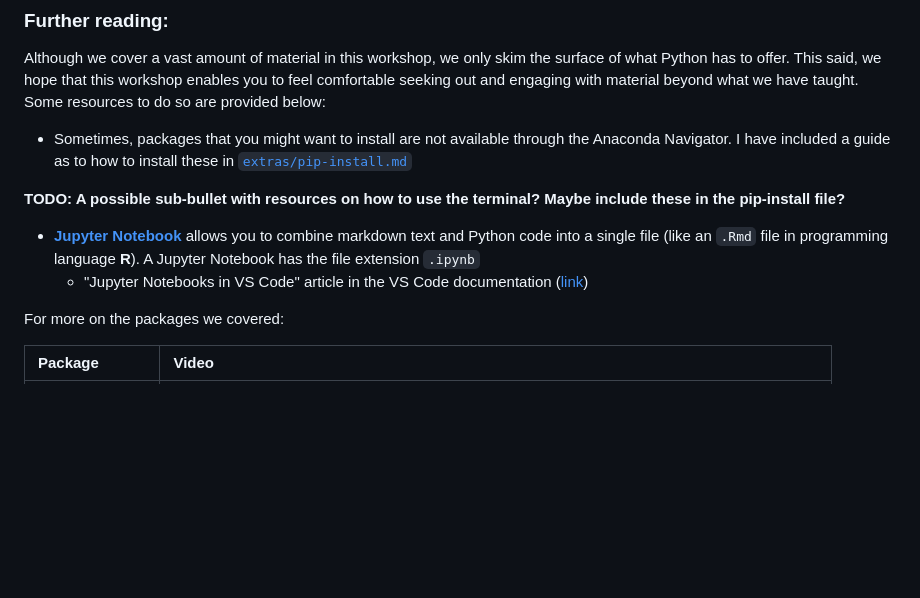
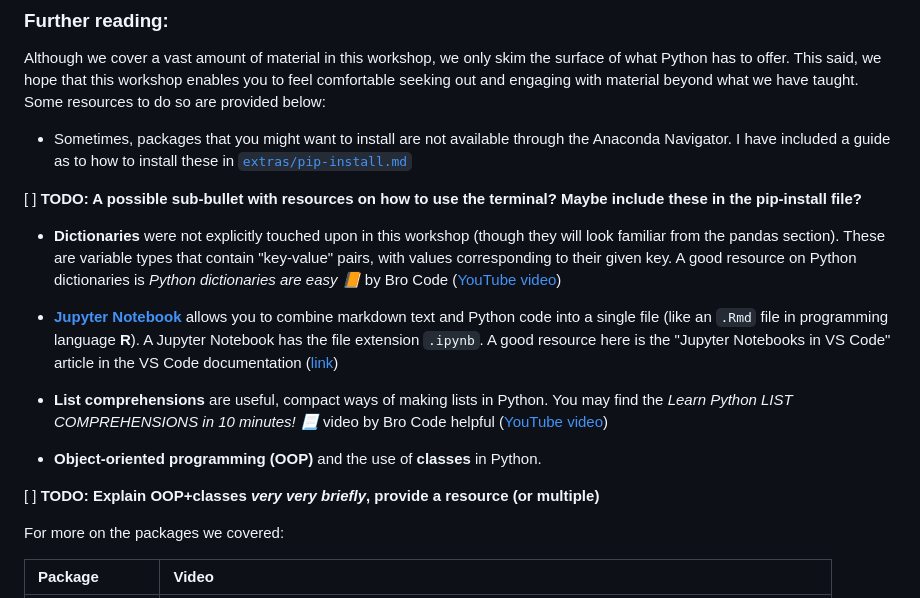
Before and after one commit to gklorfine/Intro-to-Python-Workshop, a Markdown page: README.md, the part around the change. Rendered like a GitHub page; blank space fills up the shorter version.

Commit message:
Add resources to README

```diff
--- a/README.md
+++ b/README.md
@@ -85,10 +85,17 @@ Although we cover a vast amount of material in this workshop, we only skim the s
 
 - Sometimes, packages that you might want to install are not available through the Anaconda Navigator. I have included a guide as to how to install these in [`extras/pip-install.md`](extras/pip-install.md)
 
-**TODO: A possible sub-bullet with resources on how to use the terminal? Maybe include these in the pip-install file?**
+[ ] **TODO: A possible sub-bullet with resources on how to use the terminal? Maybe include these in the pip-install file?**
 
-- [**Jupyter Notebook**](https://jupyter-notebook.readthedocs.io/en/latest/) allows you to combine markdown text and Python code into a single file (like an `.Rmd` file in programming language **R**). A Jupyter Notebook has the file extension `.ipynb`
-    + "Jupyter Notebooks in VS Code" article in the VS Code documentation ([link](https://code.visualstudio.com/docs/datascience/jupyter-notebooks))
+- **Dictionaries** were not explicitly touched upon in this workshop (though they will look familiar from the pandas section). These are variable types that contain "key-value" pairs, with values corresponding to their given key. A good resource on Python dictionaries is *Python dictionaries are easy 📙* by Bro Code ([YouTube video](https://www.youtube.com/watch?v=MZZSMaEAC2g))
+
+- [**Jupyter Notebook**](https://jupyter-notebook.readthedocs.io/en/latest/) allows you to combine markdown text and Python code into a single file (like an `.Rmd` file in programming language **R**). A Jupyter Notebook has the file extension `.ipynb`. A good resource here is the "Jupyter Notebooks in VS Code" article in the VS Code documentation ([link](https://code.visualstudio.com/docs/datascience/jupyter-notebooks))
+
+- **List comprehensions** are useful, compact ways of making lists in Python. You may find the *Learn Python LIST COMPREHENSIONS in 10 minutes! 📃* video by Bro Code helpful ([YouTube video](https://www.youtube.com/watch?v=YlY2g2xrl6Q))
+
+- **Object-oriented programming (OOP)** and the use of **classes** in Python.
+
+[ ] **TODO: Explain OOP+classes *very very briefly*, provide a resource (or multiple)**
 
 For more on the packages we covered:
 
```
